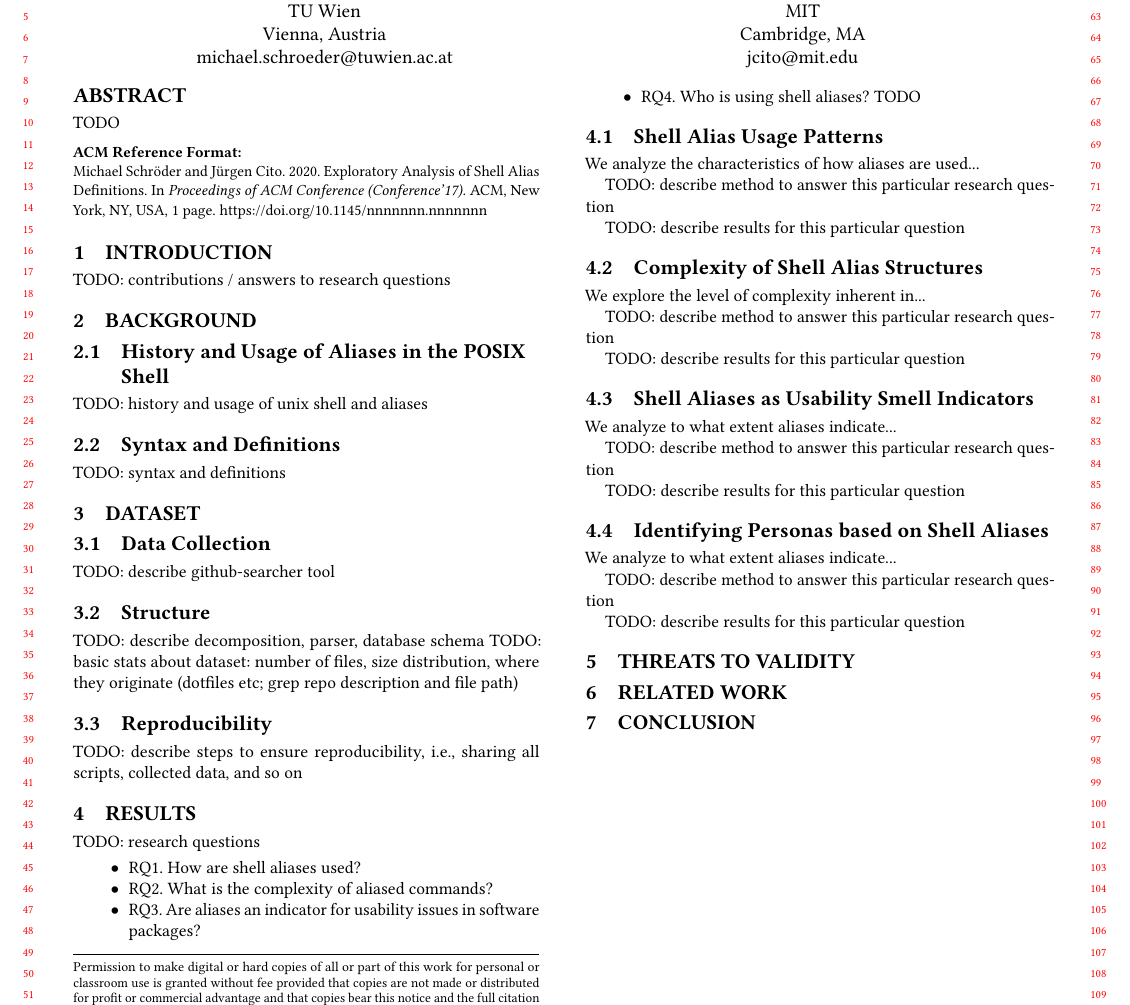
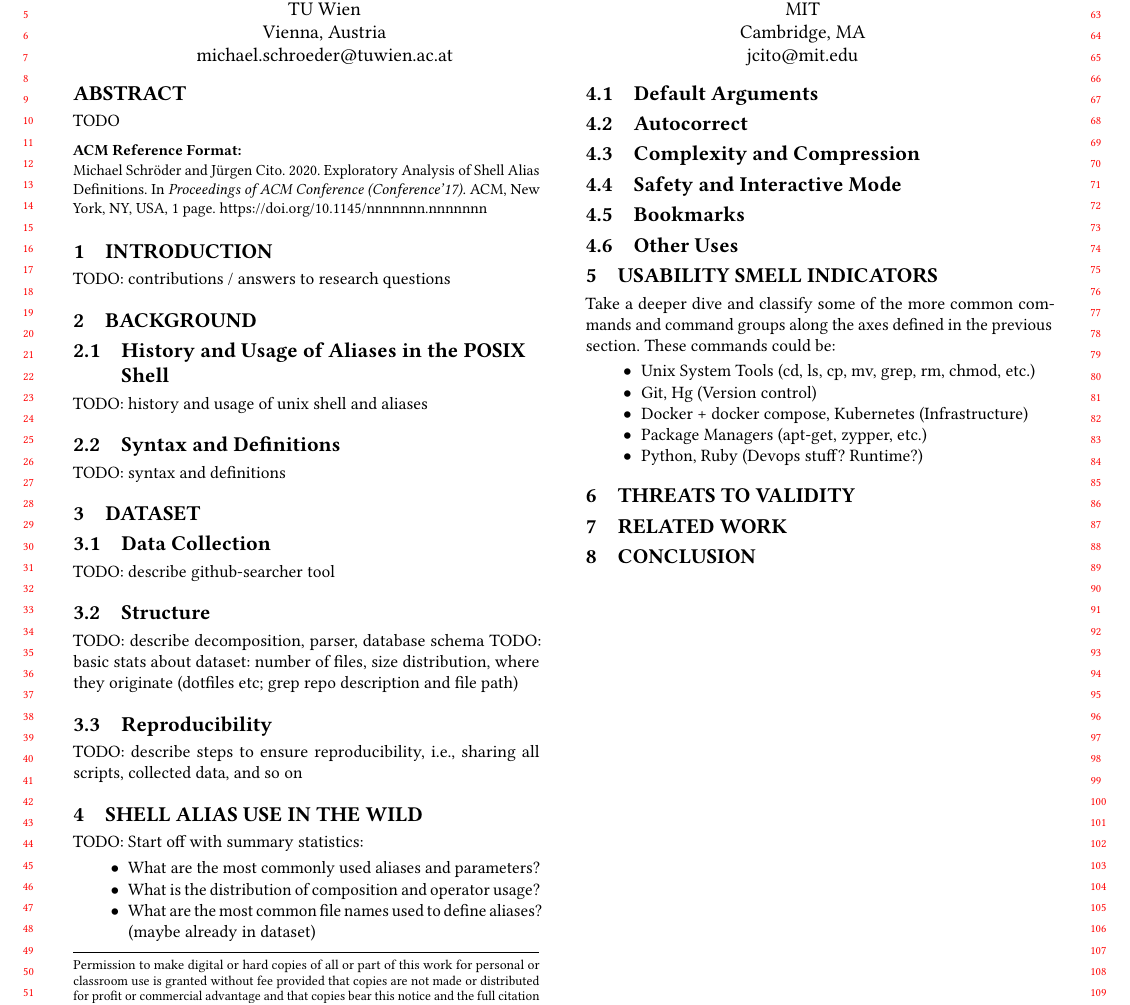
Before and after one commit to ipa-lab/shell-alias-analysis, a LaTeX paper (shell-alias-analysis.tex, which reads results_revised.tex): part of the page, cut so that both start at the same text. Compiled offline with pdfLaTeX.

Commit message:
Revised results

```diff
--- /dev/null
+++ b/results_revised.tex
@@ -0,0 +1,34 @@
+\section{Shell Alias Use in the Wild}
+
+TODO: Start off with summary statistics:
+\begin{itemize}
+	\item What are the most commonly used aliases and parameters?
+	\item What is the distribution of composition and operator usage?
+	\item What are the most common file names used to define aliases? (maybe already in dataset)
+\end{itemize}
+
+\subsection{Default Arguments}
+
+
+\subsection{Autocorrect}
+
+
+\subsection{Complexity and Compression}
+
+\subsection{Safety and Interactive Mode}
+
+\subsection{Bookmarks}
+
+\subsection{Other Uses}
+
+
+\section{Usability Smell Indicators}
+
+Take a deeper dive and classify some of the more common commands and command groups along the axes defined in the previous section. These commands could be:
+\begin{itemize}
+	\item Unix System Tools (cd, ls, cp, mv, grep, rm, chmod, etc.)
+	\item Git, Hg (Version control)
+	\item Docker + docker compose, Kubernetes (Infrastructure)
+	\item Package Managers (apt-get, zypper, etc.)
+	\item Python, Ruby (Devops stuff? Runtime?)
+\end{itemize}
--- a/shell-alias-analysis.tex
+++ b/shell-alias-analysis.tex
@@ -31,7 +31,9 @@
 
 \input{data}
 
-\input{results}
+%\input{results}
+
+\input{results_revised}
 
 \input{threats}
 
```
